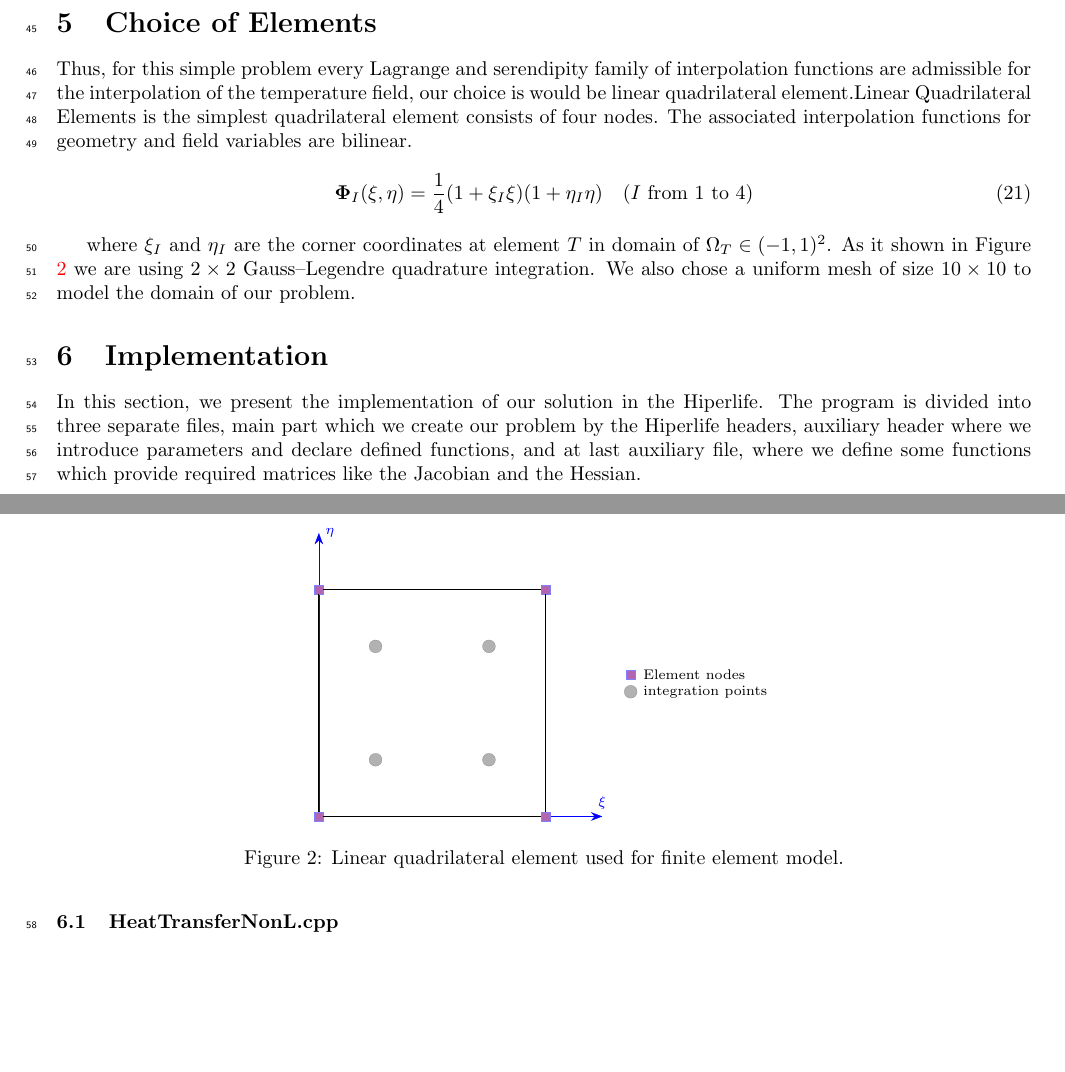
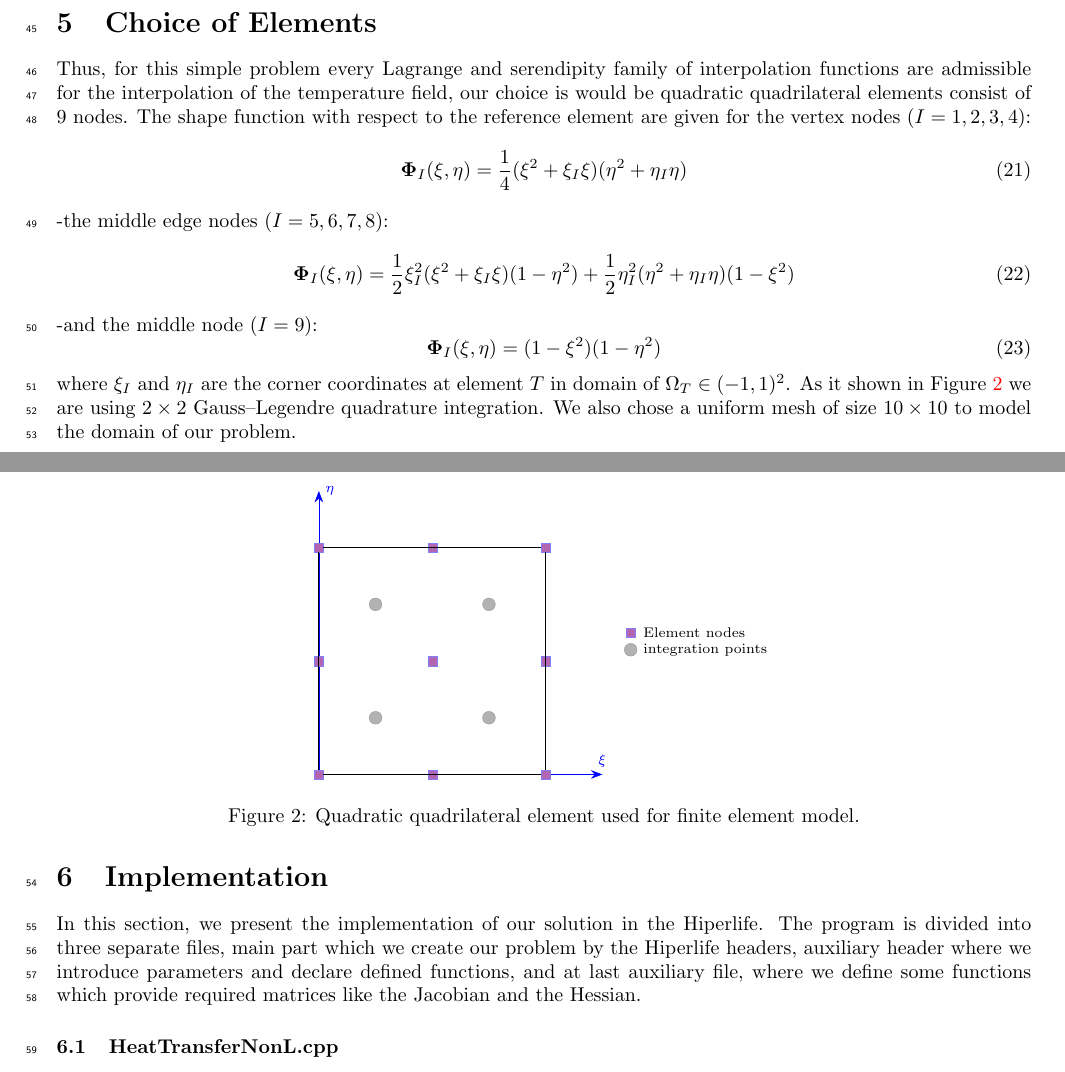
Before and after one commit to Rshimni/HL_Tutorial_NonlinearHeatTransfer, a LaTeX document (NonLinear_HeatTransfer.tex, which reads Figures/element.tex): two parts of pages 3 and 4 of 10, joined at a grey line, cut so that both start at the same text, the shorter picture padded with empty space. Compiled offline with pdfLaTeX.

Commit message:
fixed element

```diff
--- a/Figures/element.tex
+++ b/Figures/element.tex
@@ -10,16 +10,22 @@
 	\begin{tikzpicture} [{place/.style={rectangle,draw=blue!50,fill=blue!20,ultra thin,inner sep=0.8mm}},{place2/.style={circle,draw=black!50,ultra thin,inner sep=0.8mm}},{linest/.style={color=gray,ultra thin}}]
 		%axes
 		\draw [{Stealth[length=2mm]}-{Stealth[length=2mm]}, help lines,blue] (5.0,0)node[above,font=\scriptsize]{$\xi$} -- (0.0,0.0) -- (0.0,5.0)node[right,font=\scriptsize] {$\eta$};
-		%%corner nodes
+		%%element nodes
 		\node at (0.0,0.0) [place,fill=violet!60] (1) {};
 		\node at (4.0,0.0) [place,fill=violet!60] (2) {};
 		\node at (4.0,4.0) [place,fill=violet!60] (3) {};
 		\node at (0.0,4.0) [place,fill=violet!60] (4) {};
+		\node at (2.0,0.0) [place,fill=violet!60] (5) {};
+		\node at (4.0,2.0) [place,fill=violet!60] (6) {};
+		\node at (2.0,4.0) [place,fill=violet!60] (7) {};
+		\node at (0.0,2.0) [place,fill=violet!60] (8) {};
+		\node at (2.0,2.0) [place,fill=violet!60] (9) {};
+
 		%% integration points
-	    \node at (1.0,1.0) [place2,fill=gray!60] (5) {};
-		\node at (3.0,1.0) [place2,fill=gray!60] (6) {};
-		\node at (1.0,3.0) [place2,fill=gray!60] (7) {};
-		\node at (3.0,3.0) [place2,fill=gray!60] (8) {};
+	    \node at (1.0,1.0) [place2,fill=gray!60] (10) {};
+		\node at (3.0,1.0) [place2,fill=gray!60] (11) {};
+		\node at (1.0,3.0) [place2,fill=gray!60] (12) {};
+		\node at (3.0,3.0) [place2,fill=gray!60] (13) {};
 		%%element border
 		\draw [-,black] (1) -- (2) -- (3) -- (4) --(1);
 		%%middle nodes
--- a/NonLinear_HeatTransfer.tex
+++ b/NonLinear_HeatTransfer.tex
@@ -204,18 +204,29 @@ The elemental representation of the vector and matrix required for filling funct
 \end{equation}
 Note that $\mathrm{d}A=\mathrm{d}x_{1} \times \mathrm{d}x_{2}=jac \ \mathrm{d}\xi \mathrm{d}\eta$, which $jac=\mathrm{det}(Jacobian)$.
 \section{Choice of Elements} \label{sec: coe}
-Thus, for this simple problem every Lagrange and serendipity family of interpolation functions are admissible for the interpolation of the temperature field, our choice is would be linear quadrilateral element.Linear  Quadrilateral Elements is the simplest quadrilateral element consists of four nodes. The associated interpolation functions for geometry and ﬁeld variables are bilinear.
+Thus, for this simple problem every Lagrange and serendipity family of interpolation functions are admissible for the interpolation of the temperature field, our choice is would be quadratic quadrilateral elements consist of $9$ nodes. The shape function with respect to the reference element are given for the vertex nodes ($I = 1, 2, 3, 4$):
 \begin{equation}\label{eq18}
 	\begin{aligned}[b]
-		\boldsymbol{\Phi}_{I}(\xi, \eta) = \frac{1}{4}(1+\xi_I\xi)(1+\eta_I\eta) \quad (I \ \text{from} \ 1 \ \text{to} \ 4)
+		\boldsymbol{\Phi}_{I}(\xi, \eta) = \frac{1}{4}(\xi^2+\xi_I\xi)(\eta^2+\eta_I\eta)
 	\end{aligned}
 \end{equation}
-
+-the middle edge nodes ($I = 5, 6, 7, 8$):
+\begin{equation}\label{eq19}
+	\begin{aligned}[b]
+		\boldsymbol{\Phi}_{I}(\xi, \eta) = \frac{1}{2}\xi_I^2(\xi^2+\xi_I\xi)(1-\eta^2) + \frac{1}{2}\eta_I^2(\eta^2+\eta_I\eta)(1-\xi^2)
+	\end{aligned}
+\end{equation}
+-and the middle node ($I = 9$):
+\begin{equation}\label{eq20}
+	\begin{aligned}[b]
+		\boldsymbol{\Phi}_{I}(\xi, \eta) = (1-\xi^2)(1-\eta^2)
+	\end{aligned}
+\end{equation}
 where $\xi_{I}$ and $\eta_{I}$ are the corner coordinates at element $T$ in domain of $\Omega_{T} \in (-1,1)^2$. As it shown in Figure \ref{fig_el} we are using $2 \times 2$ Gauss–Legendre quadrature integration.
 \begin{figure}[htbp]
 	\centering
 	\input{Figures/element.tex}
-	\caption{Linear quadrilateral element used for finite element model.}
+	\caption{Quadratic quadrilateral element used for finite element model.}
 	\label{fig_el}
 \end{figure}
 We also chose a uniform mesh of size $10 \times 10$ to model the domain of our problem.
```
Also changed, not shown: NonLinear_HeatTransfer.pdf, NonLinear_HeatTransfer.tex (2 more changed lines).
